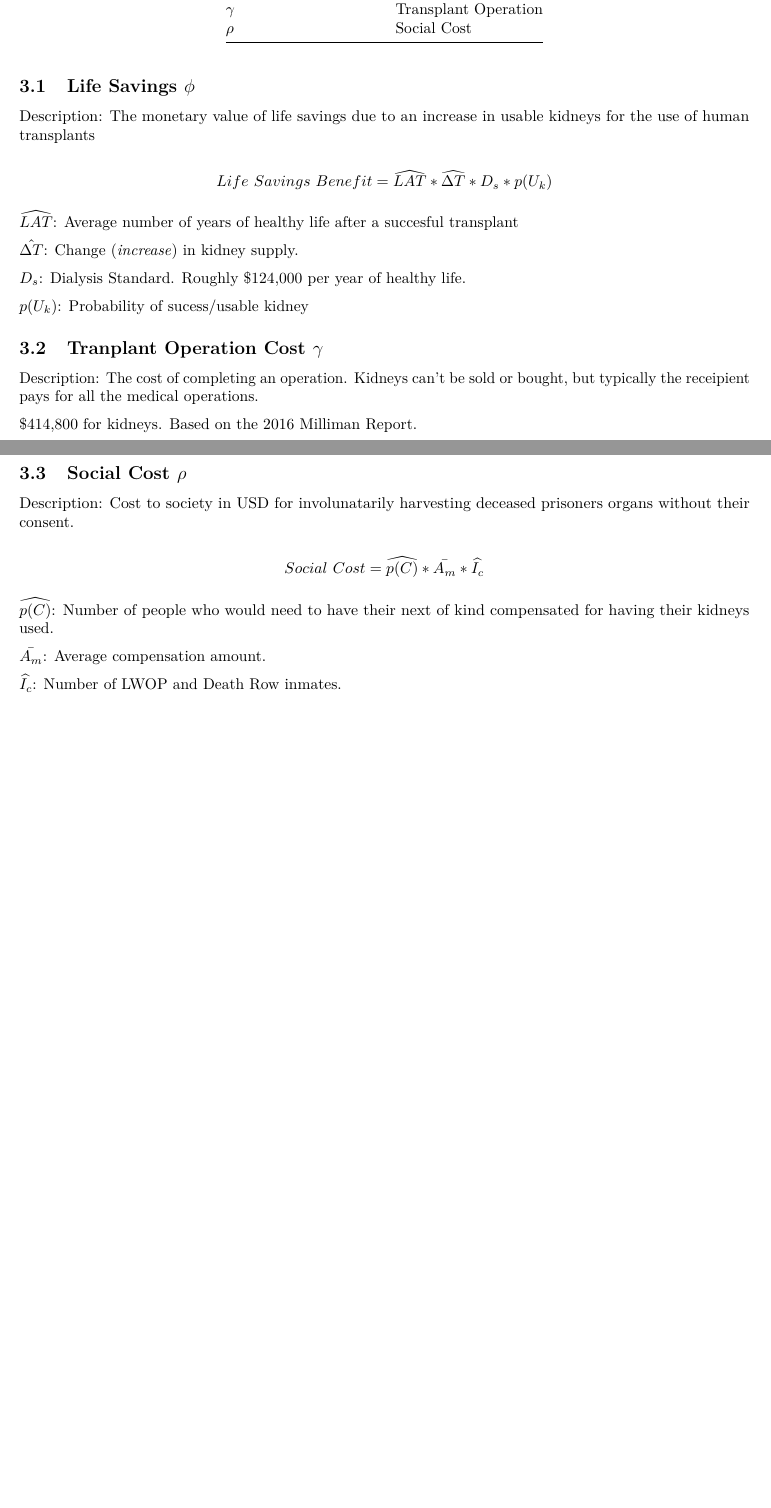
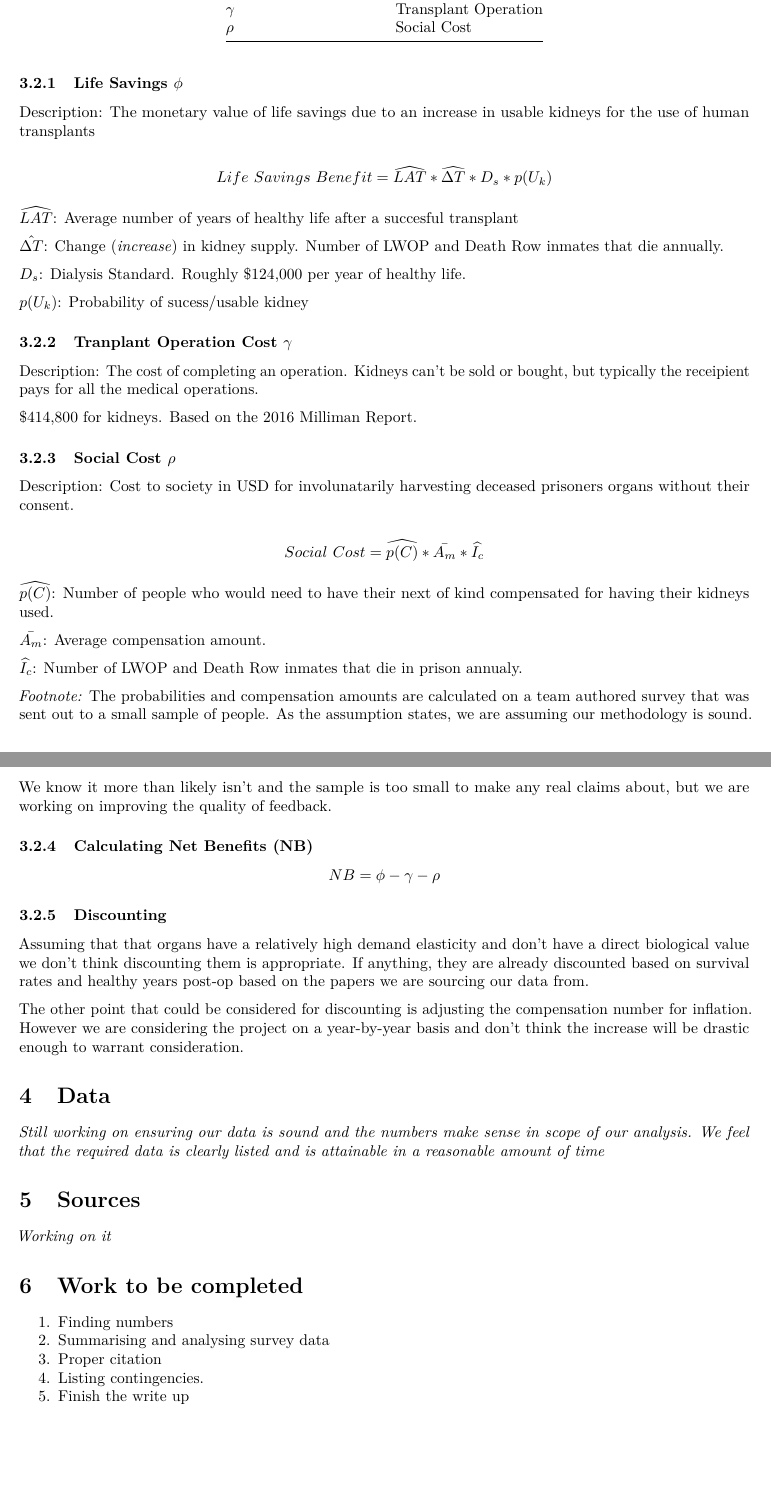
Before and after one commit to Khanzi/Benefit_Cost_Analysis, an R Markdown document (BCA_Paper.Rmd): two parts of pages 2 and 3 of 3 before the commit and two parts of pages 3 and 4 of 4 after it, joined at a grey line, cut so that both start at the same text, the shorter picture padded with empty space. Rendered offline with R 4.5, knitr and Pandoc, then LaTeX, with nearby package versions.

Commit message:
finished draft analysis

```diff
--- a/BCA_Paper.Rmd
+++ b/BCA_Paper.Rmd
@@ -44,26 +56,26 @@ Similar to the first proposal, but the system is volunatary.
 |$\gamma$|   |Transplant Operation|
 |$\rho$|   | Social Cost|
 
-## Life Savings $\phi$
+### Life Savings $\phi$
 Description: The monetary value of life savings due to an increase in usable kidneys for the use of human transplants
 
 $$ Life\ Savings\ Benefit = \widehat{LAT} * \widehat{\Delta T} * D_s * p(U_k) $$
 
 $\widehat{LAT}$: Average number of years of healthy life after a succesful transplant
 
-$\hat{\Delta T}$: Change (*increase*) in kidney supply.
+$\hat{\Delta T}$: Change (*increase*) in kidney supply. Number of LWOP and Death Row inmates that die annually.
 
 $D_s$: Dialysis Standard. Roughly $124,000 per year of healthy life.
 
 $p(U_k)$: Probability of sucess/usable kidney
 
-## Tranplant Operation Cost $\gamma$
+### Tranplant Operation Cost $\gamma$
 Description: The cost of completing an operation. Kidneys can't be sold or bought, but typically the receipient pays for all the medical operations.
 
 $414,800 for kidneys.
 Based on the 2016 Milliman Report.
 
-## Social Cost $\rho$
+### Social Cost $\rho$
 Description: Cost to society in USD for involunatarily harvesting deceased prisoners organs without their consent.
 
 $$Social\ Cost = \widehat{p(C)} * \bar{A_m} * \widehat{I_c} $$
@@ -72,4 +84,30 @@ $\widehat{p(C)}$: Number of people who would need to have their next of kind com
 
 $\bar{A_m}$: Average compensation amount.
 
-$\widehat{I_c}$: Number of LWOP and Death Row inmates.
+$\widehat{I_c}$: Number of LWOP and Death Row inmates that die in prison annualy.
+
+*Footnote:* The probabilities and compensation amounts are calculated on a team authored survey that was sent out to a small sample of people. As the assumption states, we are assuming our methodology is sound. We know it more than likely isn't and the sample is too small to make any real claims about, but we are working on improving the quality of feedback.
+
+### Calculating Net Benefits (NB)
+
+$$ NB = \phi - \gamma - \rho$$
+
+### Discounting
+
+Assuming that that organs have a relatively high demand elasticity and don't have a direct biological value we don't think discounting them is appropriate. If anything, they are already discounted based on survival rates and healthy years post-op based on the papers we are sourcing our data from.
+
+The other point that could be considered for discounting is adjusting the compensation number for inflation. However we are considering the project on a year-by-year basis and don't think the increase will be drastic enough to warrant consideration.
+
+# Data
+*Still working on ensuring our data is sound and the numbers make sense in scope of our analysis. We feel that the required data is clearly listed and is attainable in a reasonable amount of time*
+
+# Sources
+*Working on it*
+
+# Work to be completed
+
+1. Finding numbers
+2. Summarising and analysing survey data
+3. Proper citation
+4. Listing contingencies.
+5. Finish the write up
```
Also changed, not shown: BCA_Paper.pdf, BCA_Paper.Rmd (12 more changed lines).
